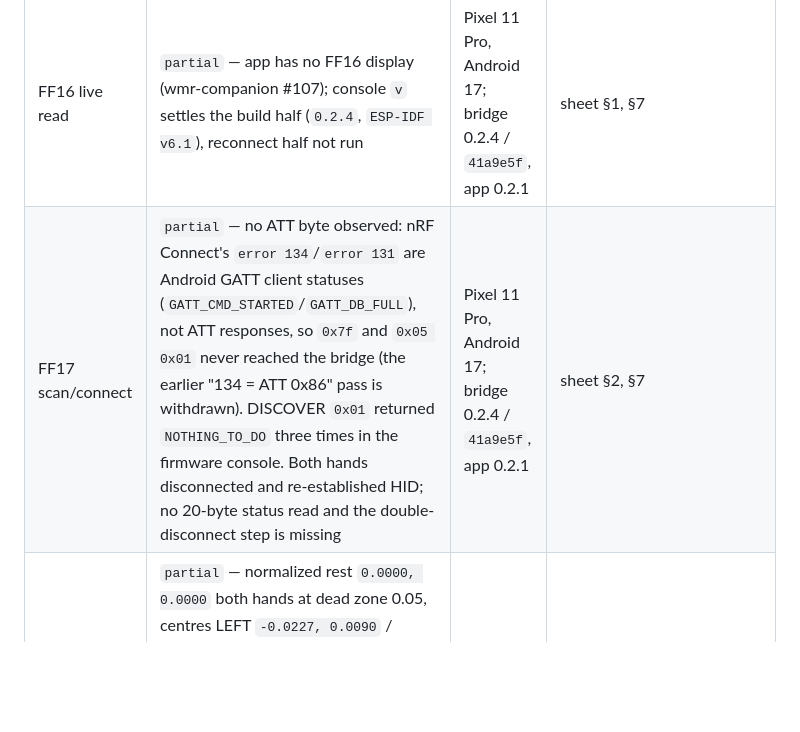
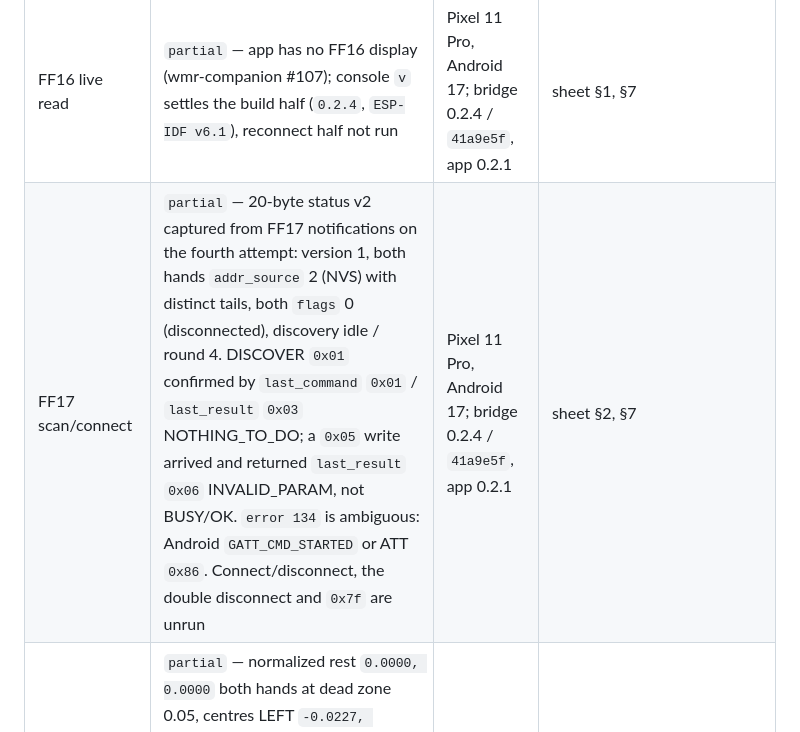
Before and after one commit to nightcinder/WMR_Bridge, a Markdown page: docs/STATUS.md, the part around the change. Drawn GitHub-style; blank space fills up the shorter version.

Commit message:
Docs: record the ONY-439 FF17 status read and settle 134 (ONY-439)

```diff
--- a/docs/STATUS.md
+++ b/docs/STATUS.md
@@ -122,7 +122,7 @@ device and build do so because a run exists; `—` means nothing has run yet.
 | Check | Result | Device / build | Where the procedure lives |
 |---|---|---|---|
 | FF16 live read | `partial` — app has no FF16 display (wmr-companion #107); console `v` settles the build half (`0.2.4`, `ESP-IDF v6.1`), reconnect half not run | Pixel 11 Pro, Android 17; bridge 0.2.4 / `41a9e5f`, app 0.2.1 | sheet §1, §7 |
-| FF17 scan/connect | `partial` — no ATT byte observed: nRF Connect's `error 134`/`error 131` are Android GATT client statuses (`GATT_CMD_STARTED`/`GATT_DB_FULL`), not ATT responses, so `0x7f` and `0x05 0x01` never reached the bridge (the earlier "134 = ATT 0x86" pass is withdrawn). DISCOVER `0x01` returned `NOTHING_TO_DO` three times in the firmware console. Both hands disconnected and re-established HID; no 20-byte status read and the double-disconnect step is missing | Pixel 11 Pro, Android 17; bridge 0.2.4 / `41a9e5f`, app 0.2.1 | sheet §2, §7 |
+| FF17 scan/connect | `partial` — 20-byte status v2 captured from FF17 notifications on the fourth attempt: version 1, both hands `addr_source` 2 (NVS) with distinct tails, both `flags` 0 (disconnected), discovery idle / round 4. DISCOVER `0x01` confirmed by `last_command` `0x01` / `last_result` `0x03` NOTHING_TO_DO; a `0x05` write arrived and returned `last_result` `0x06` INVALID_PARAM, not BUSY/OK. `error 134` is ambiguous: Android `GATT_CMD_STARTED` or ATT `0x86`. Connect/disconnect, the double disconnect and `0x7f` are unrun | Pixel 11 Pro, Android 17; bridge 0.2.4 / `41a9e5f`, app 0.2.1 | sheet §2, §7 |
 | Stick dead zone | `partial` — normalized rest `0.0000, 0.0000` both hands at dead zone 0.05, centres LEFT `-0.0227, 0.0090` / RIGHT `-0.1119, 0.0819`; three sittings: RIGHT stable at ~`-0.112, +0.085` (real bias), LEFT moved `-0.030, -0.011` → `-0.008, +0.021` → `+0.017, +0.025`, still learning. Dead zone 0 set but saved settings read `learn true` after the switch was reported off (toggle persistence unconfirmed), so no centre-zeroed raw/normalized pair; end stops, held offset and a confirmed learning-off run missing | Pixel 11 Pro, Android 17; bridge 0.2.4 / `41a9e5f`, app 0.2.1 | sheet §3, §7 |
 | Latency stream ladder | `partial` — one 120 s run per stream: p50 `none` 63.4 / 62.3, FF11 34.3, FF12 34.5, FF14 39.3 ms, 479/479 answered; one session, so no ladder verdict (`latency-2` §3.3) | Pixel 11 Pro, Android 17; bridge 0.2.4 / `41a9e5f`, app 0.2.1 | `wmr-companion` `docs/runs/sheets/latency-2.md` §3–§5 |
 | App-vs-native probe decision | `partial` — app FF14 39.3 ms vs probe 35.6 ms (`d` = +3.7), stalls 235/317 vs 274/365, inside both Stay bounds but from one unpaired run per client | Pixel 11 Pro, Android 17; bridge 0.2.4 / `41a9e5f`, app 0.2.1 | `wmr-companion` `docs/runs/sheets/latency-2.md` §6 |
```
Also changed, not shown: 1 other file.
